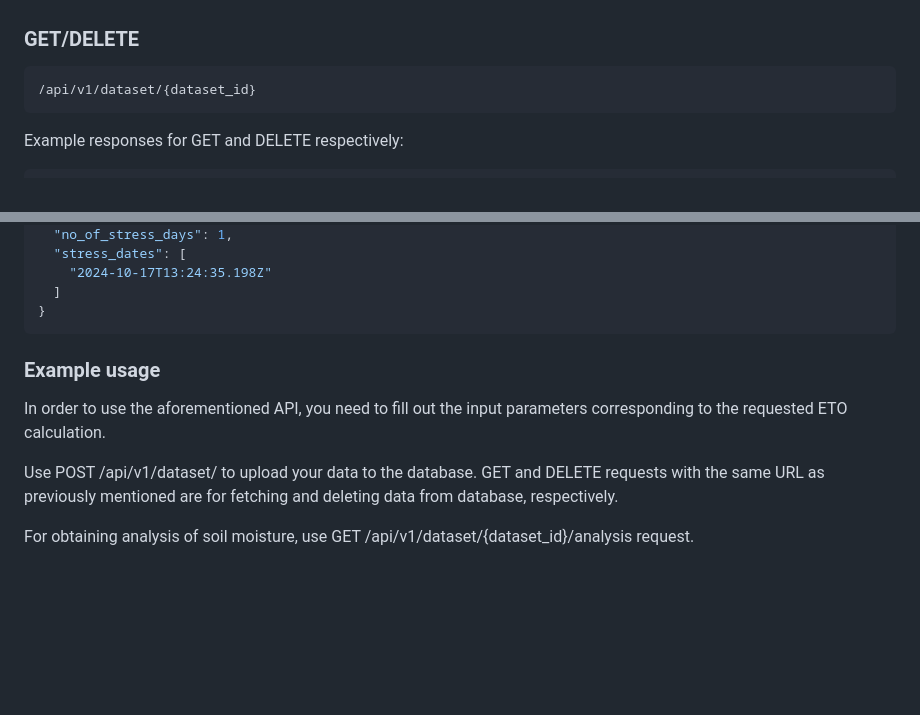
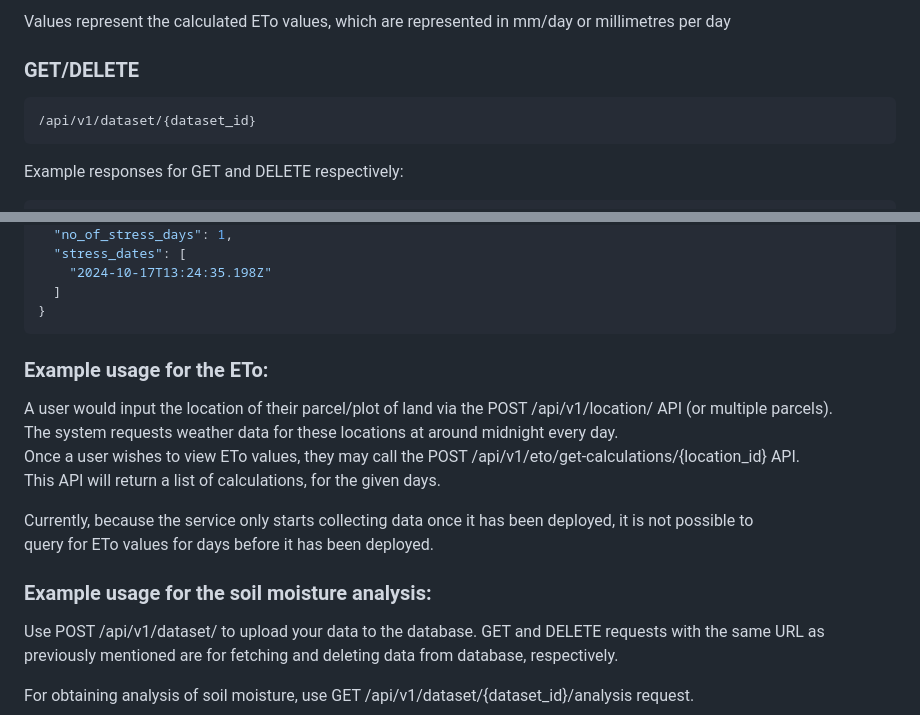
Before and after one commit to openagri-eu/irrigation-management, a Markdown page: README.md, 2 parts joined by grey strips. Drawn GitHub-style; blank space fills up the shorter version.

Commit message:
Update README.md (ETO)

````diff
--- a/README.md
+++ b/README.md
@@ -45,3 +140,4 @@ Examples:
+Values represent the calculated ETo values, which are represented in mm/day or millimetres per day
 
 <h3>GET/DELETE</h3>
 
@@ -164,10 +260,17 @@ Example response:
 }
 ```
 
+<h3>Example usage for the ETo:</h3>
 
-<h3> Example usage </h3>
+A user would input the location of their parcel/plot of land via the POST /api/v1/location/ API (or multiple parcels). \
+The system requests weather data for these locations at around midnight every day. \
+Once a user wishes to view ETo values, they may call the POST /api/v1/eto/get-calculations/{location_id} API. \
+This API will return a list of calculations, for the given days.
 
-In order to use the aforementioned API, you need to fill out the input parameters corresponding to the requested ETO calculation.
+Currently, because the service only starts collecting data once it has been deployed, it is not possible to \
+query for ETo values for days before it has been deployed.
+
+<h3>Example usage for the soil moisture analysis:</h3>
 
 Use POST /api/v1/dataset/ to upload your data to the database.
 GET and DELETE requests with the same URL as previously mentioned are for fetching and deleting data from database, respectively.
````
Also changed, not shown: other parts of README.md (+96 -1 lines).
